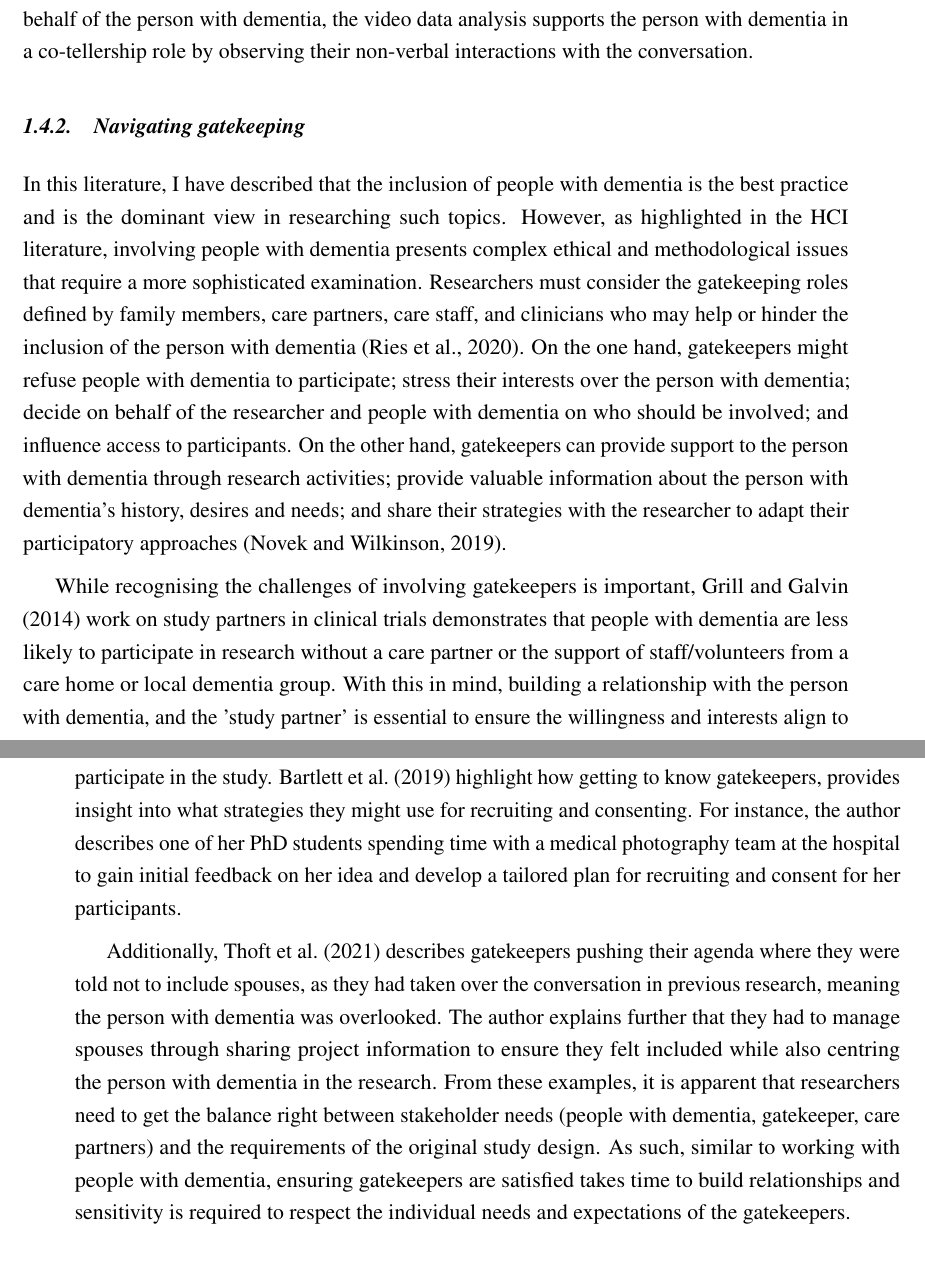
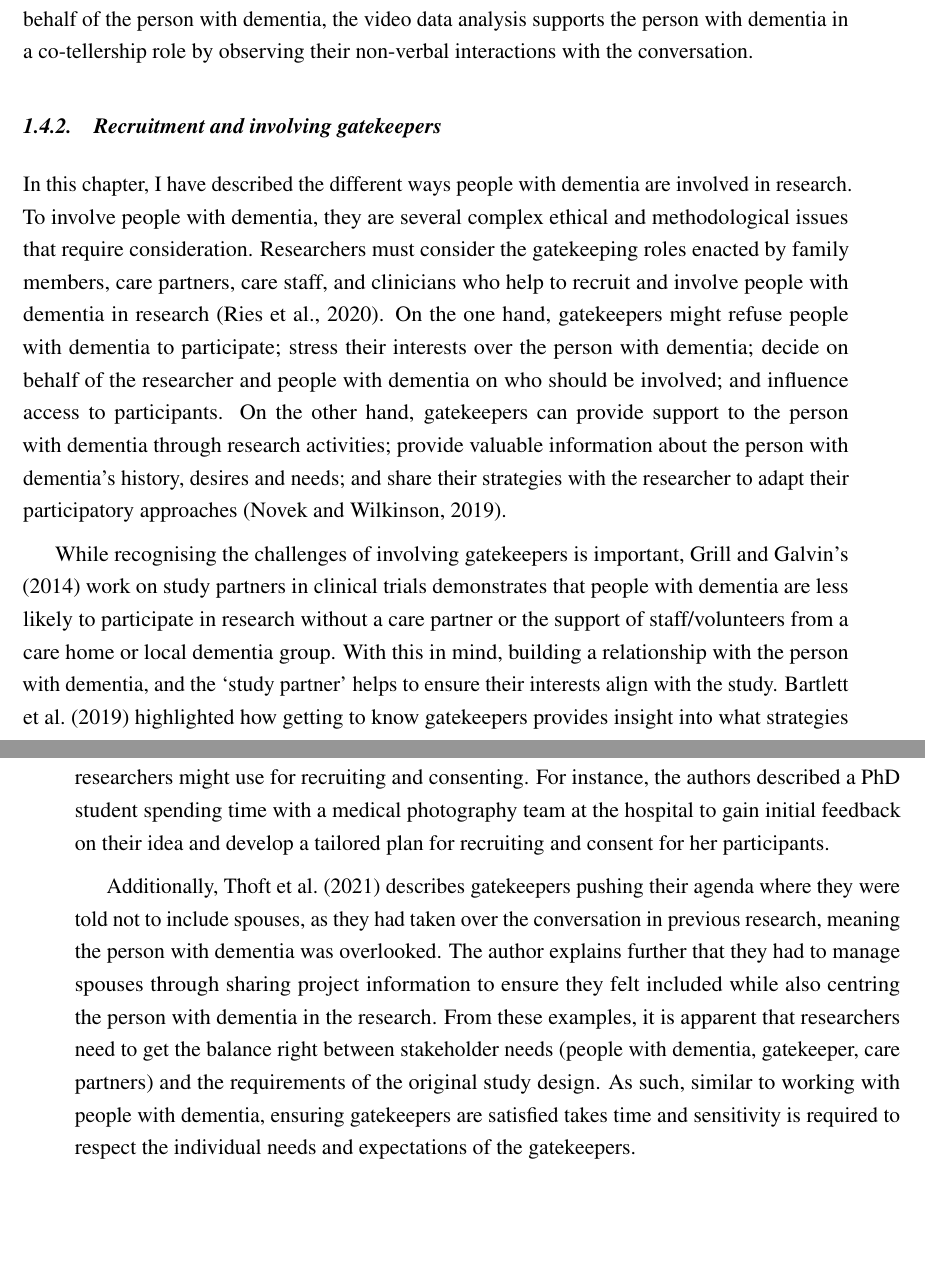
Before and after one commit to jameshodge96/Thesis, a LaTeX thesis (thesis.tex, which reads Chapters/02_BackgroundLiterature.tex): two parts of pages 12 and 13 of 27, joined at a grey line, cut so that both start at the same text, the shorter picture padded with empty space. Compiled offline with pdfLaTeX.

Commit message:
gatekeepers part fixed

```diff
--- a/Chapters/02_BackgroundLiterature.tex
+++ b/Chapters/02_BackgroundLiterature.tex
@@ -112,13 +112,13 @@ Similarly, \cite{cook2002using}, who uses video observation in dementia, describ
 
 With this in mind, visual data collection processes such as video provide people with dementia many opportunities to be involved through capturing 'moments' that are not reliant on verbal language and reflecting on history or personal experiences. Furthermore, \cite{majlesi2017video} reports how video collection might reveal interactions between couples where one person has dementia. Their study observes that while the care partner leads the conversation and speaks on behalf of the person with dementia, the video data analysis supports the person with dementia in a co-tellership role by observing their non-verbal interactions with the conversation.
 
-\subsection{Navigating gatekeeping}
+\subsection{Recruitment and involving gatekeepers}
 \label{BL:EthicalDilemmas}
-In this literature, I have described that the inclusion of people with dementia is the best practice and is the dominant view in researching such topics. However, as highlighted in the HCI literature, involving people with dementia presents complex ethical and methodological issues that require a more sophisticated examination. Researchers must consider the gatekeeping roles defined by family members, care partners, care staff, and clinicians who may help or hinder the inclusion of the person with dementia \citep{ries2020ethical}. On the one hand, gatekeepers might refuse people with dementia to participate; stress their interests over the person with dementia; decide on behalf of the researcher and people with dementia on who should be involved; and influence access to participants. On the other hand, gatekeepers can provide support to the person with dementia through research activities; provide valuable information about the person with dementia's history, desires and needs; and share their strategies with the researcher to adapt their participatory approaches \citep{novek2019safe}.
+In this chapter, I have described the different ways people with dementia are involved in research. To involve people with dementia, they are several complex ethical and methodological issues that require consideration. Researchers must consider the gatekeeping roles enacted by family members, care partners, care staff, and clinicians who help to recruit and involve people with dementia in research \citep{ries2020ethical}. On the one hand, gatekeepers might refuse people with dementia to participate; stress their interests over the person with dementia; decide on behalf of the researcher and people with dementia on who should be involved; and influence access to participants. On the other hand, gatekeepers can provide support to the person with dementia through research activities; provide valuable information about the person with dementia's history, desires and needs; and share their strategies with the researcher to adapt their participatory approaches \citep{novek2019safe}.
 
-While recognising the challenges of involving gatekeepers is important, \cite{grill2014facilitating} work on study partners in clinical trials demonstrates that people with dementia are less likely to participate in research without a care partner or the support of staff/volunteers from a care home or local dementia group. With this in mind, building a relationship with the person with dementia, and the 'study partner' is essential to ensure the willingness and interests align to participate in the study. \cite{bartlett2019strategies} highlight how getting to know gatekeepers, provides insight into what strategies they might use for recruiting and consenting. For instance, the author describes one of her PhD students spending time with a medical photography team at the hospital to gain initial feedback on her idea and develop a tailored plan for recruiting and consent for her participants.
+While recognising the challenges of involving gatekeepers is important, \citeauthor{grill2014facilitating}'s (\citeyear{grill2014facilitating}) work on study partners in clinical trials demonstrates that people with dementia are less likely to participate in research without a care partner or the support of staff/volunteers from a care home or local dementia group. With this in mind, building a relationship with the person with dementia, and the `study partner' helps to ensure their interests align with the study. \cite{bartlett2019strategies} highlighted how getting to know gatekeepers provides insight into what strategies researchers might use for recruiting and consenting. For instance, the authors described a PhD student spending time with a medical photography team at the hospital to gain initial feedback on their idea and develop a tailored plan for recruiting and consent for her participants.
 
-Additionally, \cite{thoft2021journey} describes gatekeepers pushing their agenda where they were told not to include spouses, as they had taken over the conversation in previous research, meaning the person with dementia was overlooked. The author explains further that they had to manage spouses through sharing project information to ensure they felt included while also centring the person with dementia in the research. From these examples, it is apparent that researchers need to get the balance right between stakeholder needs (people with dementia, gatekeeper, care partners) and the requirements of the original study design. As such, similar to working with people with dementia, ensuring gatekeepers are satisfied takes time to build relationships and sensitivity is required to respect the individual needs and expectations of the gatekeepers.
+Additionally, \cite{thoft2021journey} describes gatekeepers pushing their agenda where they were told not to include spouses, as they had taken over the conversation in previous research, meaning the person with dementia was overlooked. The author explains further that they had to manage spouses through sharing project information to ensure they felt included while also centring the person with dementia in the research. From these examples, it is apparent that researchers need to get the balance right between stakeholder needs (people with dementia, gatekeeper, care partners) and the requirements of the original study design. As such, similar to working with people with dementia, ensuring gatekeepers are satisfied takes time and sensitivity is required to respect the individual needs and expectations of the gatekeepers.
 
 \subsection{Teaching others about dementia through sharing experiences}
 \label{BL:PublicPerception}
```
